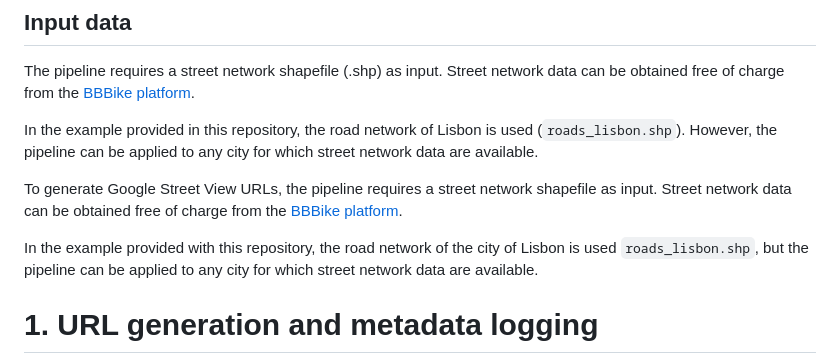
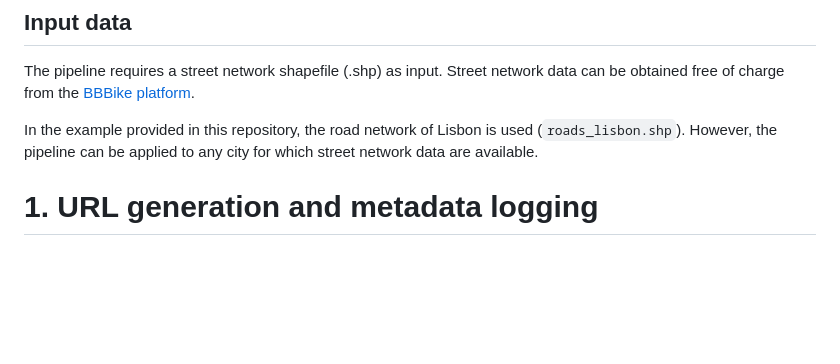
Before and after one commit to iuriabetco/use-svi, a Markdown page: README.md, the part around the change. GitHub-like rendering; blank space fills up the shorter version.

```diff
--- a/README.md
+++ b/README.md
@@ -35,14 +35,6 @@ pip install -r requirements.txt
 The pipeline requires a street network shapefile (.shp) as input. Street network data can be obtained free of charge from the [BBBike platform](https://extract.bbbike.org/).
 
 In the example provided in this repository, the road network of Lisbon is used (`roads_lisbon.shp`). However, the pipeline can be applied to any city for which street network data are available.
-
-
-
-
-To generate Google Street View URLs, the pipeline requires a street network shapefile as input. Street network data can be obtained free of charge from the  [BBBike platform](https://extract.bbbike.org/).
-
-In the example provided with this repository, the road network of the city of Lisbon is used `roads_lisbon.shp`, but the pipeline can be applied to any city for which street network data are available.
-
 
 # 1. URL generation and metadata logging
 
```
